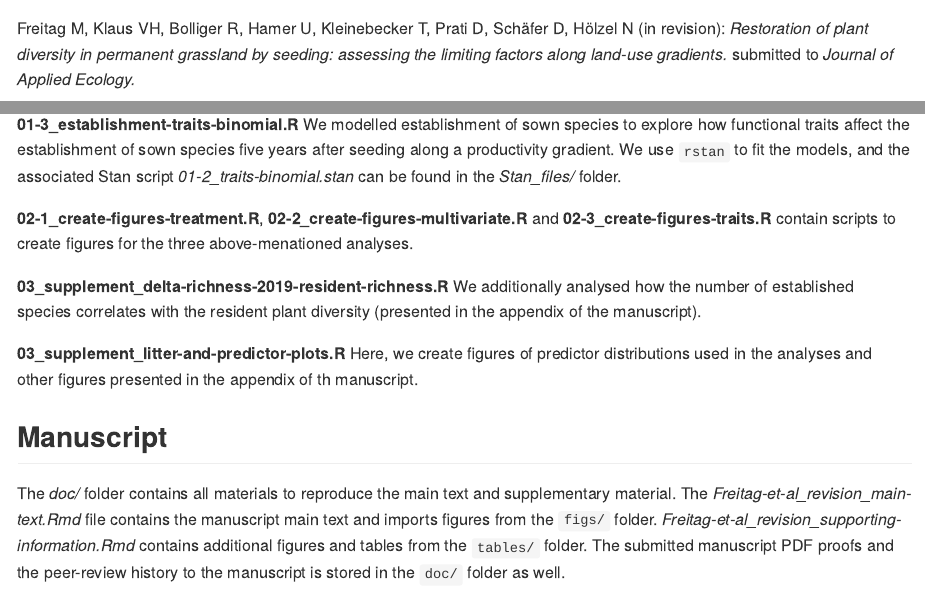
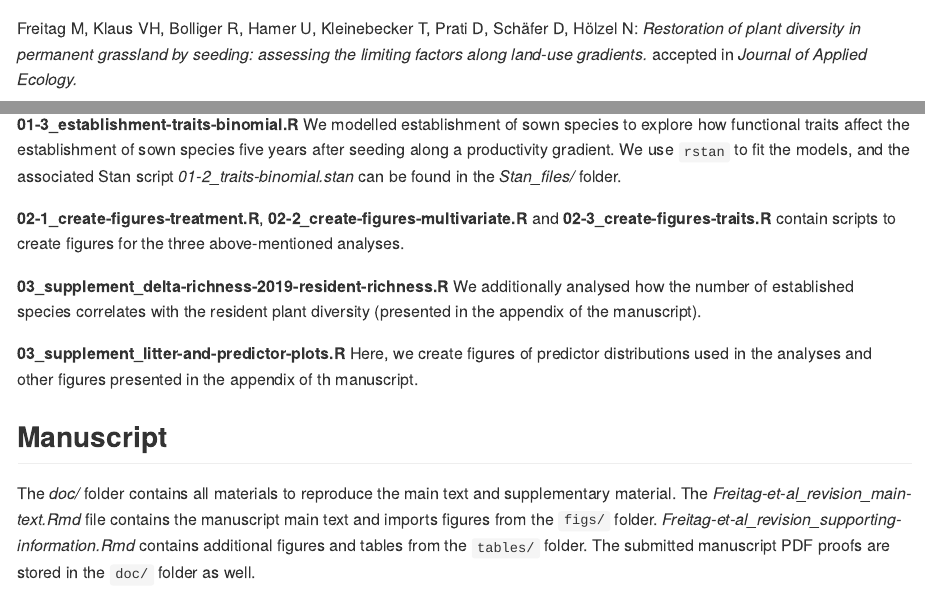
Before and after one commit to martin-freitag/restoration-by-seeding, an R Markdown document (README.Rmd): the page in a window 1100 px wide, from 300 px down, and a second part further down, joined at a grey line. The pictures show the output file README.md that the author committed with the source, drawn offline in the style of GitHub.

Commit message:
changed manuscript status to accepted (yay!)

```diff
--- a/README.Rmd
+++ b/README.Rmd
@@ -17,9 +17,9 @@ Martin Freitag
 
 This project provides the R code resources to reproduce the analyses of the manuscript
 
-Freitag M, Klaus VH, Bolliger R, Hamer U, Kleinebecker T, Prati D, Schäfer D, Hölzel N (in revision):
+Freitag M, Klaus VH, Bolliger R, Hamer U, Kleinebecker T, Prati D, Schäfer D, Hölzel N:
 *Restoration of plant diversity in permanent grassland by seeding: assessing the limiting factors along land-use gradients.*
-submitted to *Journal of Applied Ecology.*
+accepted in *Journal of Applied Ecology.*
 
 
 # Structure
@@ -121,8 +122,7 @@ The *Freitag-et-al_revision_main-text.Rmd* file contains the manuscript main tex
 figures from the `figs/` folder.
 *Freitag-et-al_revision_supporting-information.Rmd* contains additional figures
 and tables from the `tables/` folder.
-The submitted manuscript PDF proofs and the peer-review history to the manuscript
-is stored in the `doc/` folder as well.
+The submitted manuscript PDF proofs are stored in the `doc/` folder as well.
 
 
 ## Package versioning
```
Also changed, not shown: README.md, README.Rmd (5 more changed lines).
